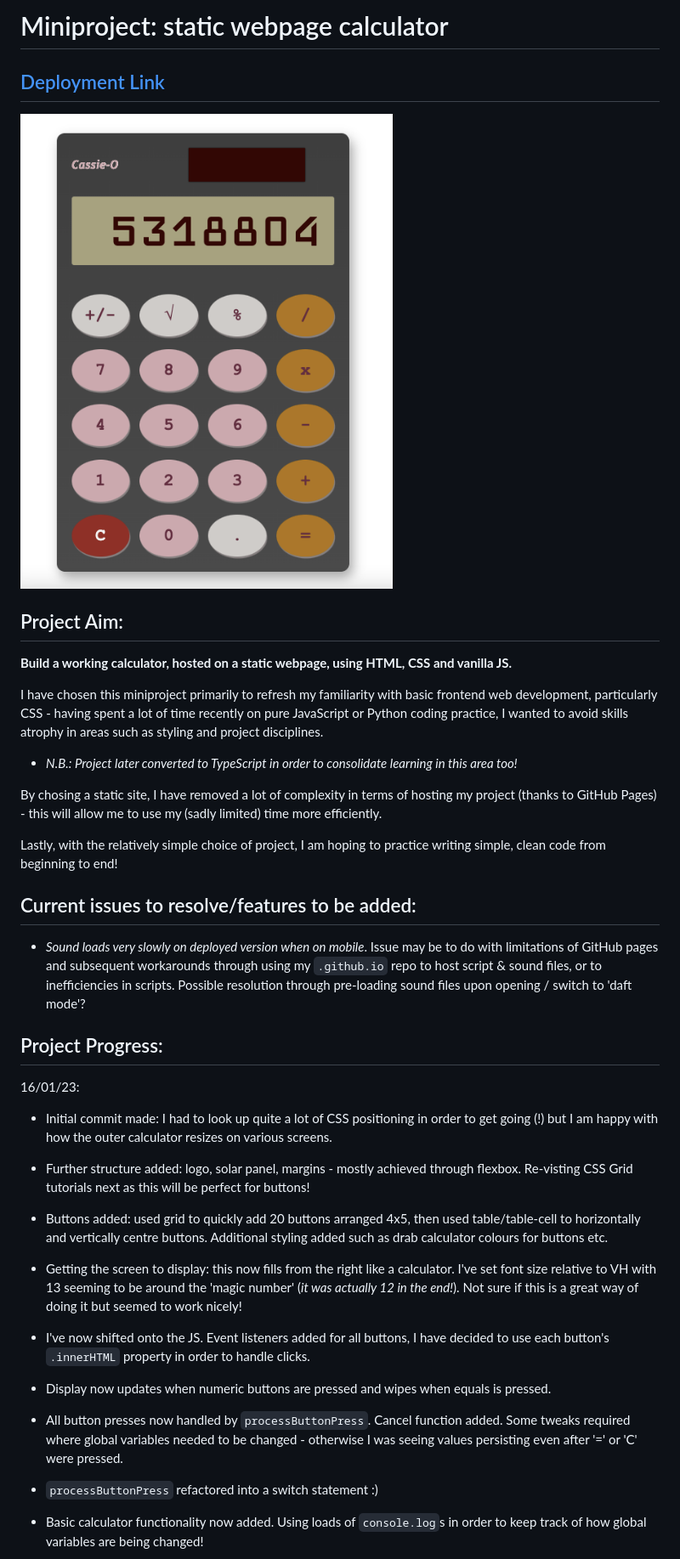
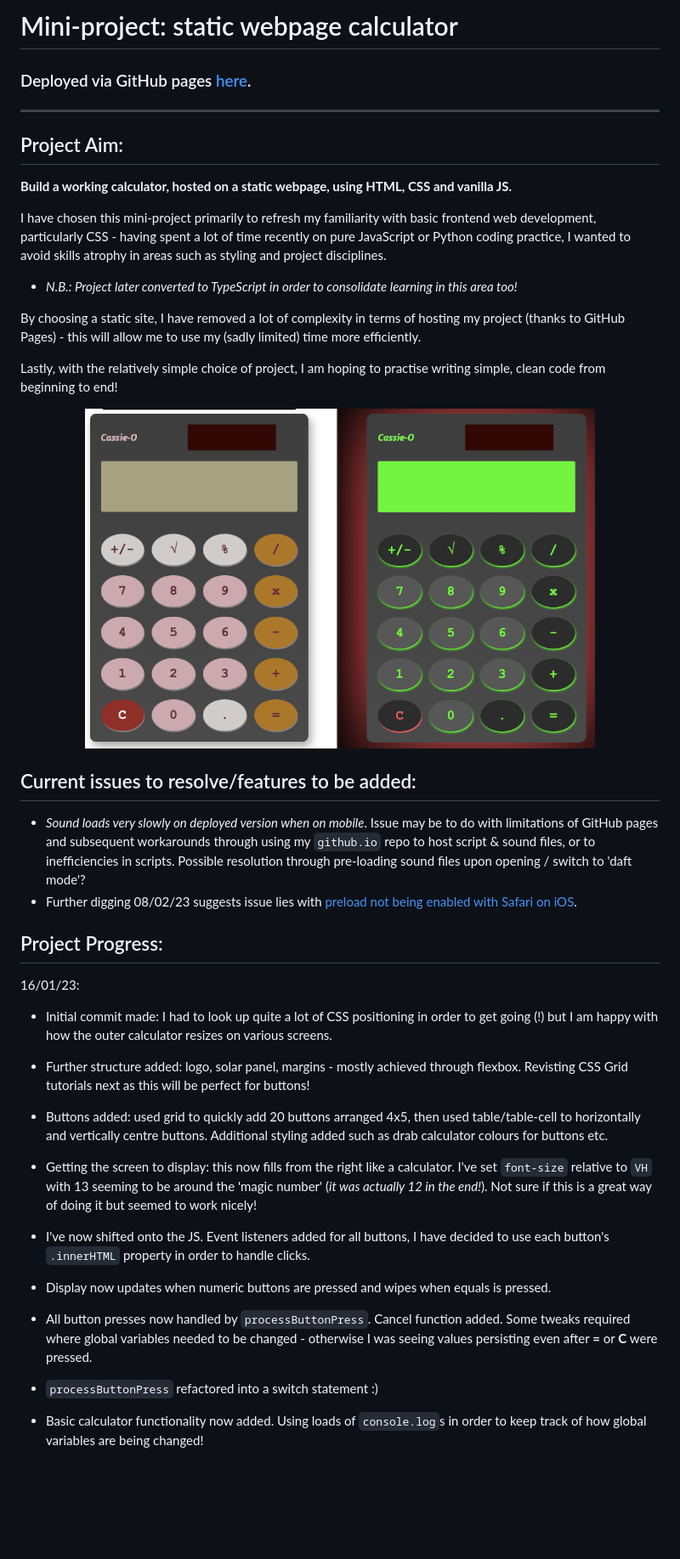
Before and after one commit to hphilpotts/miniproject-static-calculator, a Markdown page: readme.md, the part around the change printed below. Shown: that part at 85% size. Drawn GitHub-style; pictures changed too: img/screengrab2.png (added); blank space fills up the shorter version.

Commit message:
Readme formatting / typos.

```diff
--- a/readme.md
+++ b/readme.md
@@ -1,32 +1,36 @@
-# Miniproject: static webpage calculator
+# Mini-project: static webpage calculator
 
-## [Deployment Link](https://hphilpotts.github.io/miniproject-static-calculator/)
-
-<img src="img/screengrab.png" alt="screenshot of simple web calculator"/>
+### Deployed via GitHub pages [here](https://hphilpotts.github.io/miniproject-static-calculator/).
+---
 
 ## Project Aim:
 **Build a working calculator, hosted on a static webpage, using HTML, CSS and vanilla JS.**
 
-I have chosen this miniproject primarily to refresh my familiarity with basic frontend web development, particularly CSS - having spent a lot of time recently on pure JavaScript or Python coding practice, I wanted to avoid skills atrophy in areas such as styling and project disciplines.
+I have chosen this mini-project primarily to refresh my familiarity with basic frontend web development, particularly CSS - having spent a lot of time recently on pure JavaScript or Python coding practice, I wanted to avoid skills atrophy in areas such as styling and project disciplines.
 - _N.B.: Project later converted to TypeScript in order to consolidate learning in this area too!_
 
-By chosing a static site, I have removed a lot of complexity in terms of hosting my project (thanks to GitHub Pages) - this will allow me to use my (sadly limited) time more efficiently.
+By choosing a static site, I have removed a lot of complexity in terms of hosting my project (thanks to GitHub Pages) - this will allow me to use my (sadly limited) time more efficiently.
 
-Lastly, with the relatively simple choice of project, I am hoping to practice writing simple, clean code from beginning to end!
+Lastly, with the relatively simple choice of project, I am hoping to practise writing simple, clean code from beginning to end!
+
+<p align="center">
+    <img src="img/screengrab2.png" alt="screen grab of light and dark mode side-by-side" width="600">
+</p>
 
 ## Current issues to resolve/features to be added:
-- _Sound loads very slowly on deployed version when on mobile_. Issue may be to do with limitations of GitHub pages and subsequent workarounds through using my `.github.io` repo to host script & sound files, or to inefficiencies in scripts. Possible resolution through pre-loading sound files upon opening / switch to 'daft mode'?
+- _Sound loads very slowly on deployed version when on mobile_. Issue may be to do with limitations of GitHub pages and subsequent workarounds through using my `github.io` repo to host script & sound files, or to inefficiencies in scripts. Possible resolution through pre-loading sound files upon opening / switch to 'daft mode'?
+- Further digging 08/02/23 suggests issue lies with [preload not being enabled with Safari on iOS](https://developer.apple.com/library/archive/documentation/AudioVideo/Conceptual/Using_HTML5_Audio_Video/AudioandVideoTagBasics/AudioandVideoTagBasics.html#//apple_ref/doc/uid/TP40009523-CH2-SW9).
 
 ## Project Progress:
 16/01/23:
 - Initial commit made: I had to look up quite a lot of CSS positioning in order to get going (!) but I am happy with how the outer calculator resizes on various screens.
-- Further structure added: logo, solar panel, margins - mostly achieved through flexbox. Re-visting CSS Grid tutorials next as this will be perfect for buttons!
+- Further structure added: logo, solar panel, margins - mostly achieved through flexbox. Revisting CSS Grid tutorials next as this will be perfect for buttons!
 - Buttons added: used grid to quickly add 20 buttons arranged 4x5, then used table/table-cell to horizontally and vertically centre buttons. Additional styling added such as drab calculator colours for buttons etc.
-- Getting the screen to display: this now fills from the right like a calculator. I've set font size relative to VH with 13 seeming to be around the 'magic number' (_it was actually 12 in the end!_). Not sure if this is a great way of doing it but seemed to work nicely!
+- Getting the screen to display: this now fills from the right like a calculator. I've set `font-size` relative to `VH` with 13 seeming to be around the 'magic number' (_it was actually 12 in the end!_). Not sure if this is a great way of doing it but seemed to work nicely!
 
 - I've now shifted onto the JS. Event listeners added for all buttons, I have decided to use each button's `.innerHTML` property in order to handle clicks.
 - Display now updates when numeric buttons are pressed and wipes when equals is pressed.
-- All button presses now handled by `processButtonPress`. Cancel function added. Some tweaks required where global variables needed to be changed - otherwise I was seeing values persisting even after '=' or 'C' were pressed.
+- All button presses now handled by `processButtonPress`. Cancel function added. Some tweaks required where global variables needed to be changed - otherwise I was seeing values persisting even after **=** or **C** were pressed.
 - `processButtonPress` refactored into a switch statement :)
 - Basic calculator functionality now added. Using loads of `console.log`s in order to keep track of how global variables are being changed!
 
```
Also changed, not shown: other parts of readme.md (+16 -8 lines).
